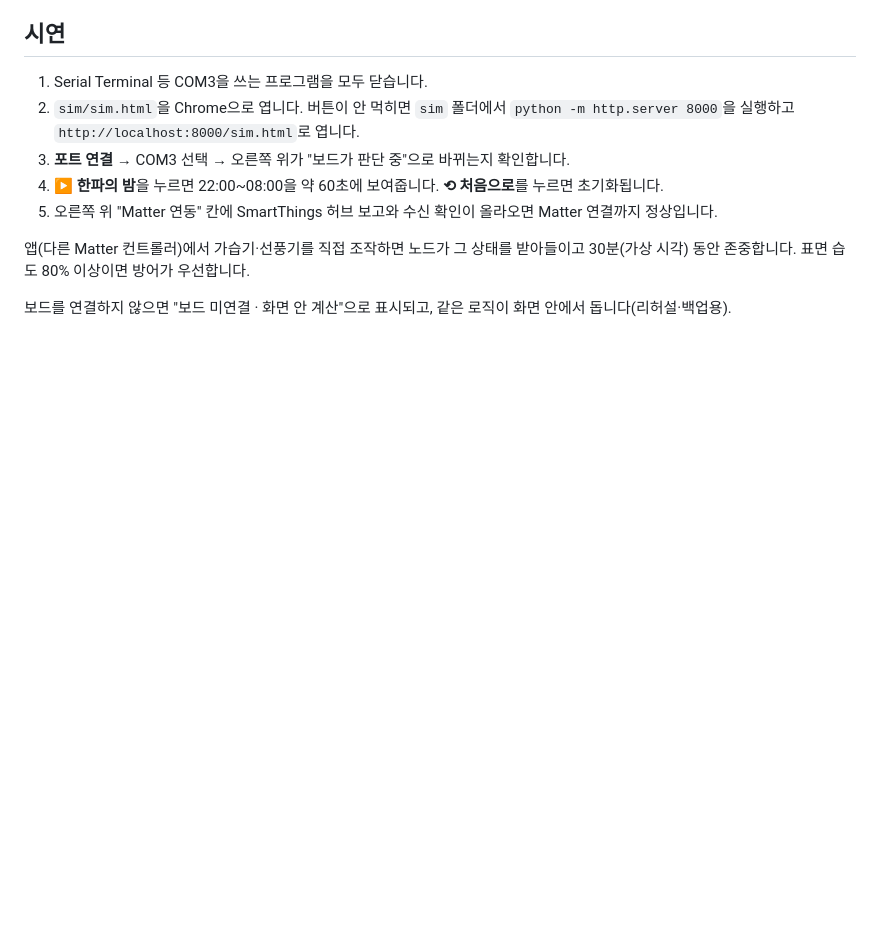
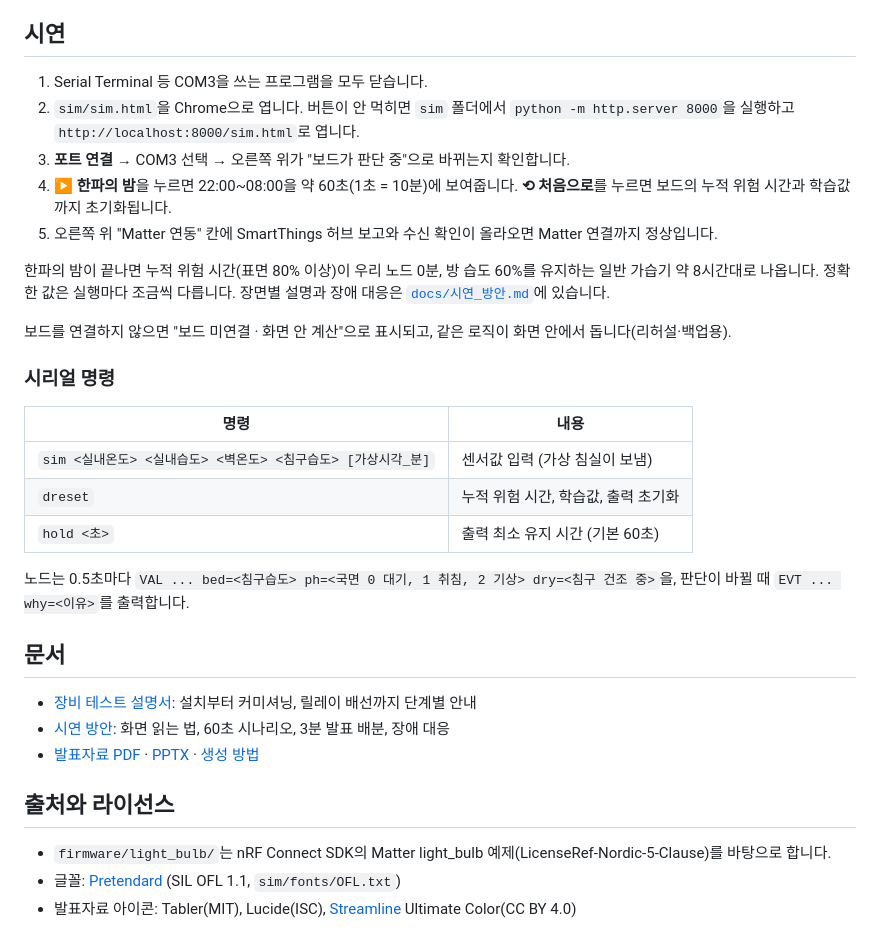
Before and after one commit to 55wind/matter-iot, a Markdown page: README.md, the part around one of its changes. GitHub-like rendering; blank space fills up the shorter version.

```diff
--- a/README.md
+++ b/README.md
@@ -63,9 +123,31 @@ N="$APPDATA/nrfconnect/nrfutil.exe"; export ZEPHYR_BASE='D:\ncs\v3.4.1\zephyr'
 1. Serial Terminal 등 COM3을 쓰는 프로그램을 모두 닫습니다.
 2. `sim/sim.html`을 Chrome으로 엽니다. 버튼이 안 먹히면 `sim` 폴더에서 `python -m http.server 8000`을 실행하고 `http://localhost:8000/sim.html`로 엽니다.
 3. **포트 연결** → COM3 선택 → 오른쪽 위가 "보드가 판단 중"으로 바뀌는지 확인합니다.
-4. **▶ 한파의 밤**을 누르면 22:00~08:00을 약 60초에 보여줍니다. **⟲ 처음으로**를 누르면 초기화됩니다.
+4. **▶ 한파의 밤**을 누르면 22:00~08:00을 약 60초(1초 = 10분)에 보여줍니다. **⟲ 처음으로**를 누르면 보드의 누적 위험 시간과 학습값까지 초기화됩니다.
 5. 오른쪽 위 "Matter 연동" 칸에 SmartThings 허브 보고와 수신 확인이 올라오면 Matter 연결까지 정상입니다.
 
-앱(다른 Matter 컨트롤러)에서 가습기·선풍기를 직접 조작하면 노드가 그 상태를 받아들이고 30분(가상 시각) 동안 존중합니다. 표면 습도 80% 이상이면 방어가 우선합니다.
+한파의 밤이 끝나면 누적 위험 시간(표면 80% 이상)이 우리 노드 0분, 방 습도 60%를 유지하는 일반 가습기 약 8시간대로 나옵니다. 정확한 값은 실행마다 조금씩 다릅니다. 장면별 설명과 장애 대응은 [`docs/시연_방안.md`](docs/시연_방안.md)에 있습니다.
 
 보드를 연결하지 않으면 "보드 미연결 · 화면 안 계산"으로 표시되고, 같은 로직이 화면 안에서 돕니다(리허설·백업용).
+
+### 시리얼 명령
+
+| 명령 | 내용 |
+| --- | --- |
+| `sim <실내온도> <실내습도> <벽온도> <침구습도> [가상시각_분]` | 센서값 입력 (가상 침실이 보냄) |
+| `dreset` | 누적 위험 시간, 학습값, 출력 초기화 |
+| `hold <초>` | 출력 최소 유지 시간 (기본 60초) |
+
+노드는 0.5초마다 `VAL ... bed=<침구습도> ph=<국면 0 대기, 1 취침, 2 기상> dry=<침구 건조 중>`을, 판단이 바뀔 때 `EVT ... why=<이유>`를 출력합니다.
+
+## 문서
+
+- [장비 테스트 설명서](docs/침실%20환경%20면역%20방어%20노드%20·%20장비%20테스트%20설명서.md): 설치부터 커미셔닝, 릴레이 배선까지 단계별 안내
+- [시연 방안](docs/시연_방안.md): 화면 읽는 법, 60초 시나리오, 3분 발표 배분, 장애 대응
+- [발표자료 PDF](docs/발표자료_침실노드.pdf) · [PPTX](docs/발표자료_침실노드.pptx) · [생성 방법](docs/deck_src/README.md)
+
+## 출처와 라이선스
+
+- `firmware/light_bulb/`는 nRF Connect SDK의 Matter light_bulb 예제(LicenseRef-Nordic-5-Clause)를 바탕으로 합니다.
+- 글꼴: [Pretendard](https://github.com/orioncactus/pretendard) (SIL OFL 1.1, `sim/fonts/OFL.txt`)
+- 발표자료 아이콘: Tabler(MIT), Lucide(ISC), [Streamline](https://www.streamlinehq.com) Ultimate Color(CC BY 4.0)
```
Also changed, not shown: other parts of README.md (+94 -34 lines).
